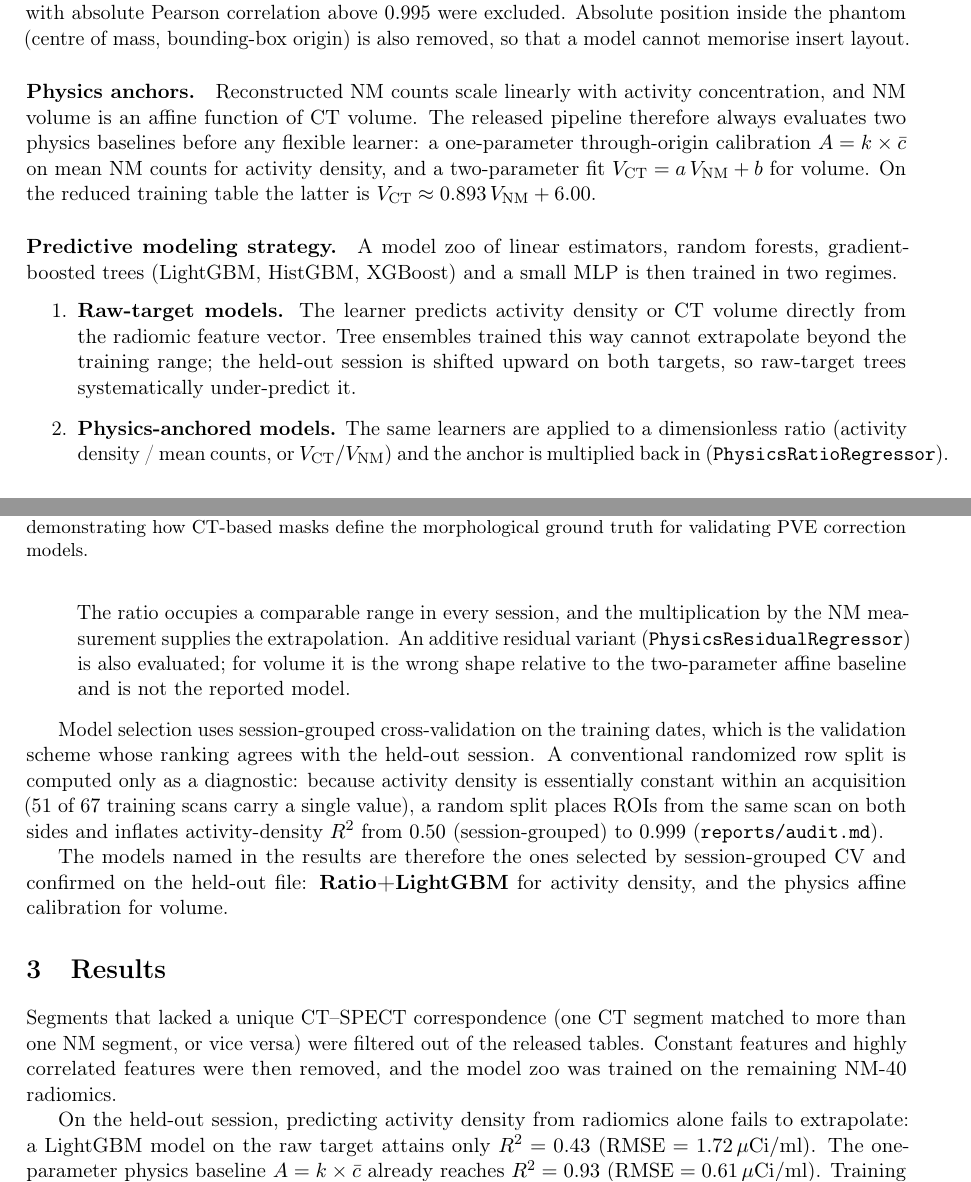
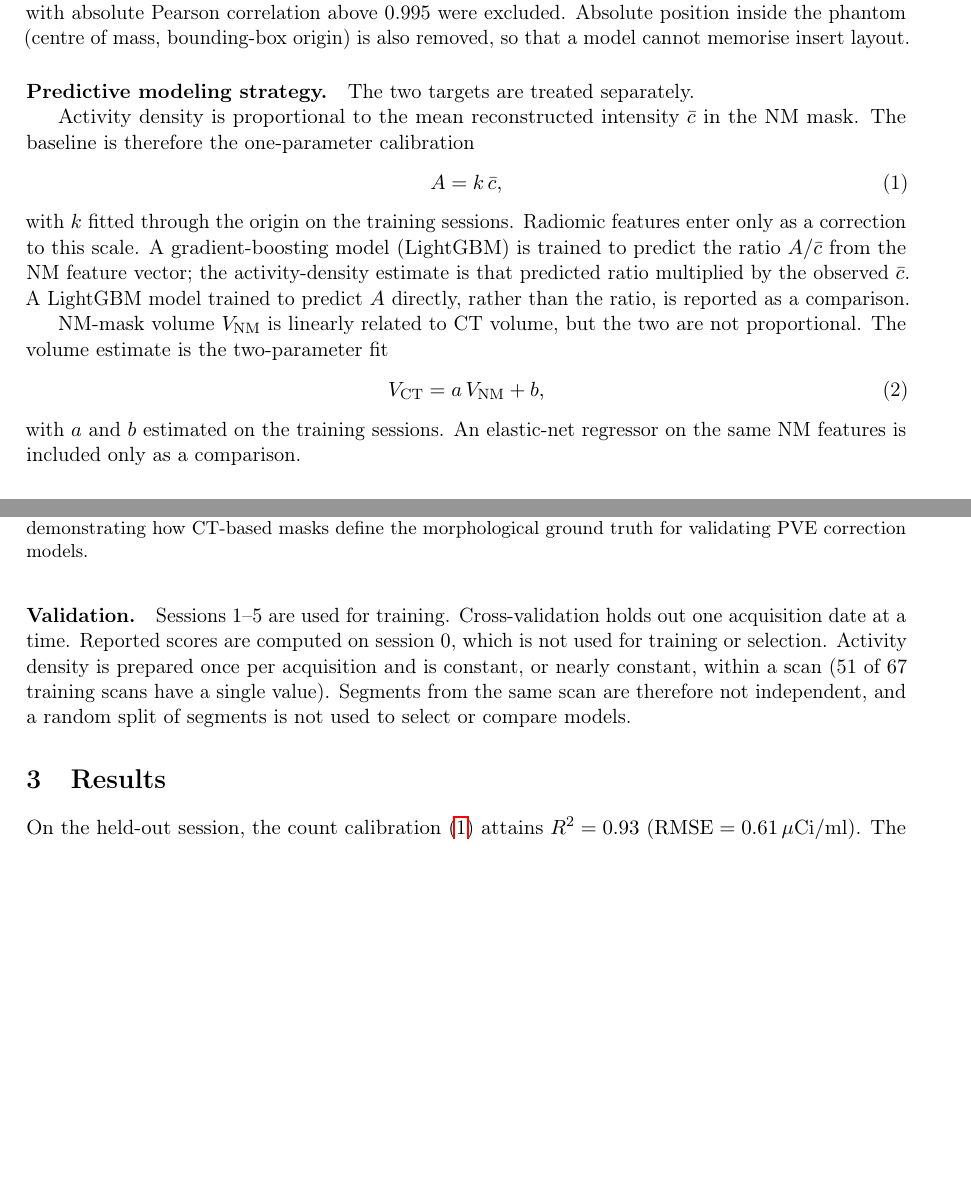
Before and after one commit to NitaiKlu/phantom-jelly, a LaTeX paper (paper/arxiv/arxiv.tex, which reads paper/body.tex): two parts of pages 5 and 6 of 10 before the commit and two parts of pages 5 and 6 of 9 after it, joined at a grey line, cut so that both start at the same text, the shorter picture padded with empty space. Compiled offline with pdfLaTeX.

Commit message:
Rewrite the predictive modeling methods without a model zoo.
Describe only the estimators that appear in the results: the count
calibration and ratio LightGBM for activity density, and the affine
NM-volume fit for CT volume. Drop the unused-tree extrapolation
argument and the catalogue of learners that were never reported.

Co-authored-by: NitaiKlu <NitaiKlu@users.noreply.github.com>

```diff
--- a/paper/body.tex
+++ b/paper/body.tex
@@ -178,33 +178,39 @@ This standardization keeps a constant intensity resolution across activity level
 To prevent overfitting and reduce collinearity, constant features and pairs with absolute Pearson correlation above $0.995$ were excluded.
 Absolute position inside the phantom (centre of mass, bounding-box origin) is also removed, so that a model cannot memorise insert layout.
 
-\paragraph{Physics anchors.}
-Reconstructed NM counts scale linearly with activity concentration, and NM volume is an affine function of CT volume.
-The released pipeline therefore always evaluates two physics baselines before any flexible learner: a one-parameter through-origin calibration $A = k \times \bar{c}$ on mean NM counts for activity density, and a two-parameter fit $V_{\mathrm{CT}} = a\,V_{\mathrm{NM}} + b$ for volume.
-On the reduced training table the latter is $V_{\mathrm{CT}} \approx 0.893\,V_{\mathrm{NM}} + 6.00$.
+\paragraph{Predictive modeling strategy.}
+The two targets are treated separately.
 
-\paragraph{Predictive modeling strategy.}
-A model zoo of linear estimators, random forests, gradient-boosted trees (LightGBM, HistGBM, XGBoost) and a small MLP is then trained in two regimes.
-\begin{enumerate}
-\item \textbf{Raw-target models.}
-The learner predicts activity density or CT volume directly from the radiomic feature vector.
-Tree ensembles trained this way cannot extrapolate beyond the training range; the held-out session is shifted upward on both targets, so raw-target trees systematically under-predict it.
+Activity density is proportional to the mean reconstructed intensity $\bar{c}$ in the NM mask.
+The baseline is therefore the one-parameter calibration
+\begin{equation}
+\label{eq:activity-cal}
+A = k\,\bar{c},
+\end{equation}
+with $k$ fitted through the origin on the training sessions.
+Radiomic features enter only as a correction to this scale.
+A gradient-boosting model (LightGBM) is trained to predict the ratio $A/\bar{c}$ from the NM feature vector; the activity-density estimate is that predicted ratio multiplied by the observed $\bar{c}$.
+A LightGBM model trained to predict $A$ directly, rather than the ratio, is reported as a comparison.
 
-\item \textbf{Physics-anchored models.}
-The same learners are applied to a dimensionless ratio (activity density / mean counts, or $V_{\mathrm{CT}} / V_{\mathrm{NM}}$) and the anchor is multiplied back in (\texttt{PhysicsRatioRegressor}).
-The ratio occupies a comparable range in every session, and the multiplication by the NM measurement supplies the extrapolation.
-An additive residual variant (\texttt{PhysicsResidualRegressor}) is also evaluated; for volume it is the wrong shape relative to the two-parameter affine baseline and is not the reported model.
-\end{enumerate}
+NM-mask volume $V_{\mathrm{NM}}$ is linearly related to CT volume, but the two are not proportional.
+The volume estimate is the two-parameter fit
+\begin{equation}
+\label{eq:volume-cal}
+V_{\mathrm{CT}} = a\,V_{\mathrm{NM}} + b,
+\end{equation}
+with $a$ and $b$ estimated on the training sessions.
+An elastic-net regressor on the same NM features is included only as a comparison.
 
-Model selection uses session-grouped cross-validation on the training dates, which is the validation scheme whose ranking agrees with the held-out session.
-A conventional randomized row split is computed only as a diagnostic: because activity density is essentially constant within an acquisition ($51$ of $67$ training scans carry a single value), a random split places ROIs from the same scan on both sides and inflates activity-density $R^2$ from $0.50$ (session-grouped) to $0.999$ (\texttt{reports/audit.md}).
-
-The models named in the results are therefore the ones selected by session-grouped CV and confirmed on the held-out file: \textbf{Ratio+LightGBM} for activity density, and the physics affine calibration for volume.
+\paragraph{Validation.}
+Sessions~$1$--$5$ are used for training.
+Cross-validation holds out one acquisition date at a time.
+Reported scores are computed on session~$0$, which is not used for training or selection.
+Activity density is prepared once per acquisition and is constant, or nearly constant, within a scan ($51$ of $67$ training scans have a single value).
+Segments from the same scan are therefore not independent, and a random split of segments is not used to select or compare models.
 
 \section{Results}
 
-Segments that lacked a unique CT--SPECT correspondence (one CT segment matched to more than one NM segment, or vice versa) were filtered out of the released tables.
-Constant features and highly correlated features were then removed, and the model zoo was trained on the remaining NM-40 radiomics.
+On the held-out session, the count calibration~\eqref{eq:activity-cal} attains $R^2=0.93$ ($\mathrm{RMSE}=0.61\,\mu\mathrm{Ci/ml}$).
+The ratio LightGBM model reaches $R^2=0.95$ and $\mathrm{RMSE}=0.51\,\mu\mathrm{Ci/ml}$ (\Cref{fig:activity}; session-grouped CV $R^2=0.93$).
+A LightGBM model trained to predict activity density directly from the radiomic features, rather than the ratio $A/\bar{c}$, reaches only $R^2=0.43$.
 
-On the held-out session, predicting activity density from radiomics alone fails to extrapolate: a LightGBM model on the raw target attains only $R^2=0.43$ ($\mathrm{RMSE}=1.72\,\mu\mathrm{Ci/ml}$).
-The one-parameter physics baseline $A = k \times \bar{c}$ already reaches $R^2=0.93$ ($\mathrm{RMSE}=0.61\,\mu\mathrm{Ci/ml}$).
```
Also changed, not shown: paper/body.tex (26 more changed lines).
